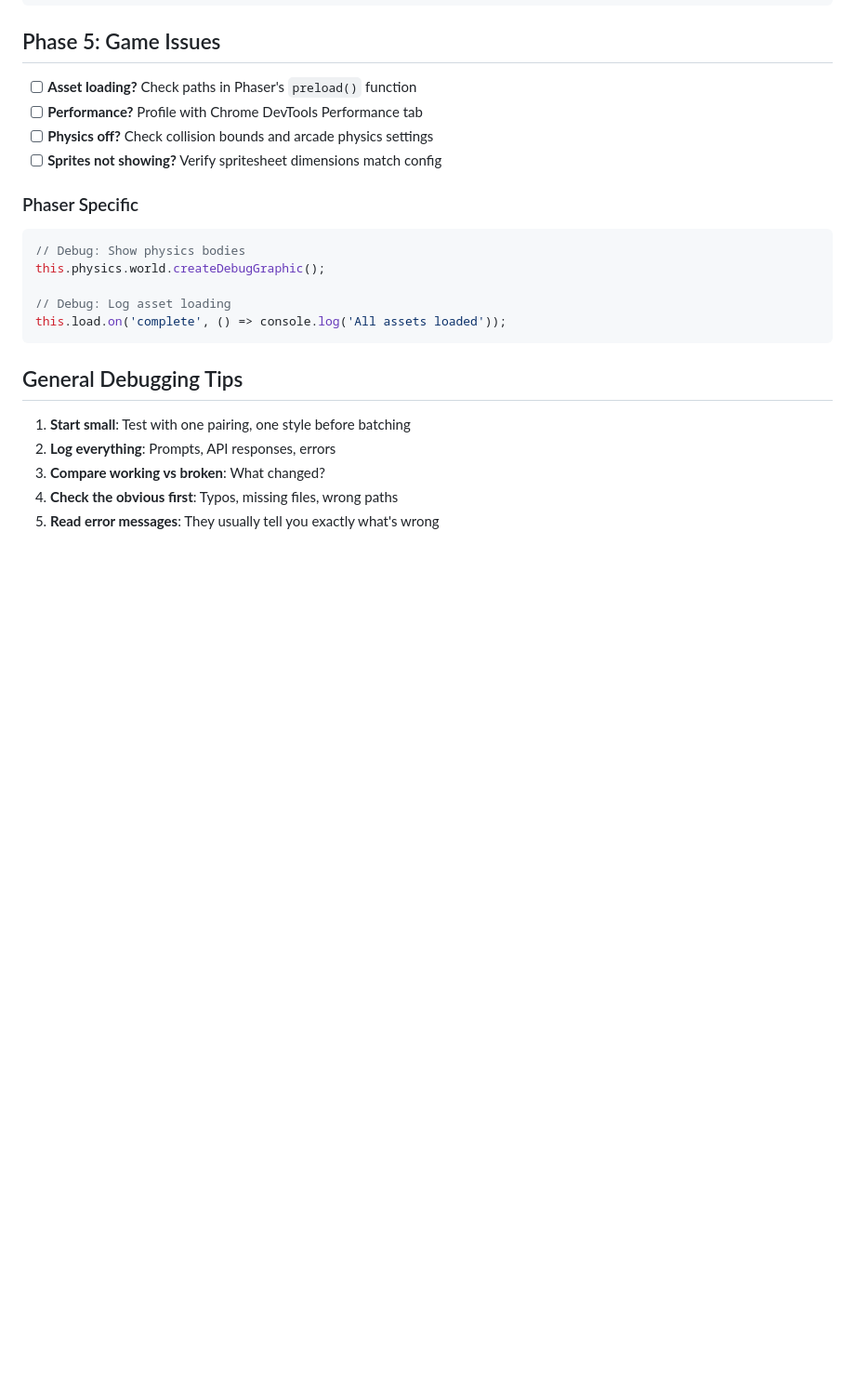
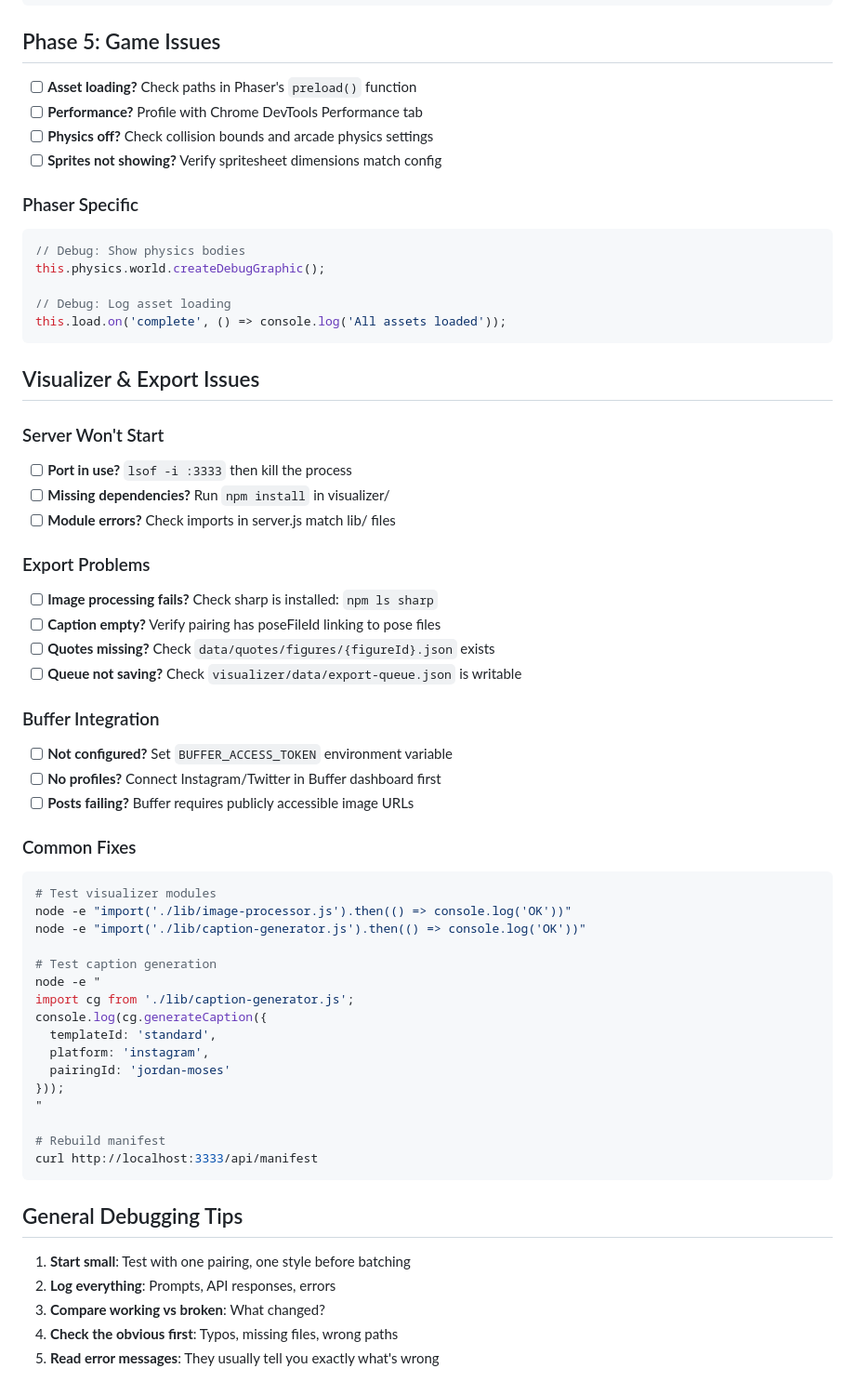
Before and after one commit to siguy/bball-art, a Markdown page: docs/debugging.md, the part around the change. Shown at 93% size. Drawn GitHub-style; blank space fills up the shorter version.

Commit message:
Add visualizer & export debugging section to docs
Co-Authored-By: Claude Opus 4.5 <noreply@anthropic.com>

````diff
--- a/docs/debugging.md
+++ b/docs/debugging.md
@@ -77,6 +77,44 @@ this.physics.world.createDebugGraphic();
 this.load.on('complete', () => console.log('All assets loaded'));
 ```
 
+## Visualizer & Export Issues
+
+### Server Won't Start
+- [ ] **Port in use?** `lsof -i :3333` then kill the process
+- [ ] **Missing dependencies?** Run `npm install` in visualizer/
+- [ ] **Module errors?** Check imports in server.js match lib/ files
+
+### Export Problems
+- [ ] **Image processing fails?** Check sharp is installed: `npm ls sharp`
+- [ ] **Caption empty?** Verify pairing has poseFileId linking to pose files
+- [ ] **Quotes missing?** Check `data/quotes/figures/{figureId}.json` exists
+- [ ] **Queue not saving?** Check `visualizer/data/export-queue.json` is writable
+
+### Buffer Integration
+- [ ] **Not configured?** Set `BUFFER_ACCESS_TOKEN` environment variable
+- [ ] **No profiles?** Connect Instagram/Twitter in Buffer dashboard first
+- [ ] **Posts failing?** Buffer requires publicly accessible image URLs
+
+### Common Fixes
+```bash
+# Test visualizer modules
+node -e "import('./lib/image-processor.js').then(() => console.log('OK'))"
+node -e "import('./lib/caption-generator.js').then(() => console.log('OK'))"
+
+# Test caption generation
+node -e "
+import cg from './lib/caption-generator.js';
+console.log(cg.generateCaption({
+  templateId: 'standard',
+  platform: 'instagram',
+  pairingId: 'jordan-moses'
+}));
+"
+
+# Rebuild manifest
+curl http://localhost:3333/api/manifest
+```
+
 ## General Debugging Tips
 
 1. **Start small**: Test with one pairing, one style before batching
````
